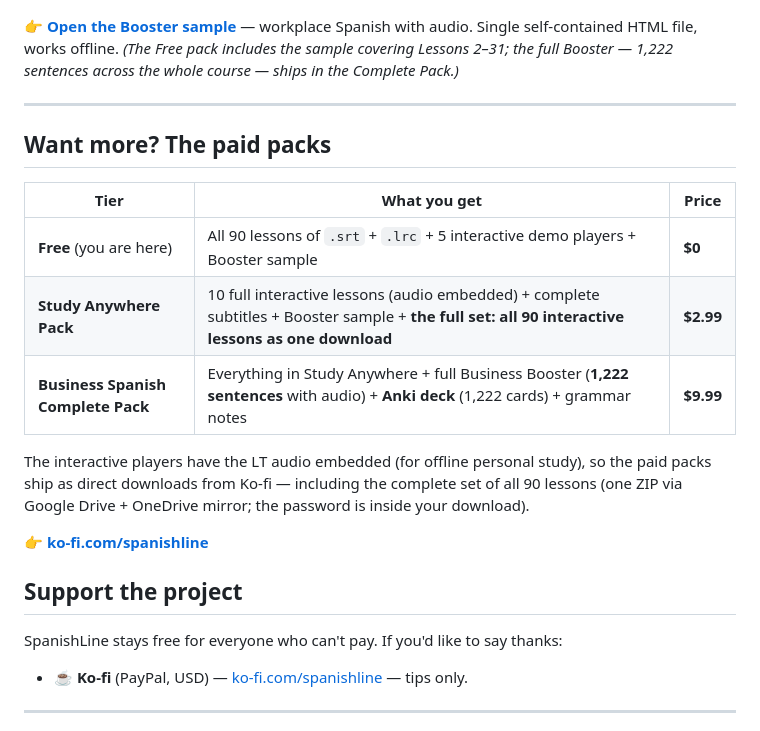
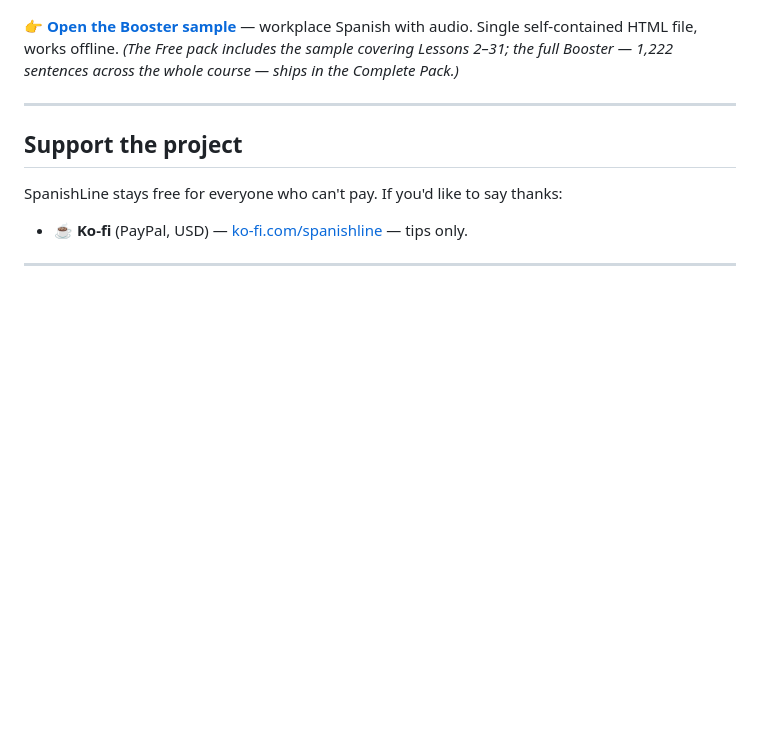
Before and after one commit to xianggeaaa-ui/language-transfer-spanish-companion, a Markdown page: README.md, the part around the change. GitHub-like rendering; blank space fills up the shorter version.

```diff
--- a/README.md
+++ b/README.md
@@ -40,18 +40,6 @@ Language Transfer Spanish Companion - Subtitles (L01-90)/
 
 ---
 
-## Want more? The paid packs
-
-| Tier | What you get | Price |
-|---|---|---|
-| **Free** (you are here) | All 90 lessons of `.srt` + `.lrc` + 5 interactive demo players + Booster sample | **$0** |
-| **Study Anywhere Pack** | 10 full interactive lessons (audio embedded) + complete subtitles + Booster sample + **the full set: all 90 interactive lessons as one download** | **$2.99** |
-| **Business Spanish Complete Pack** | Everything in Study Anywhere + full Business Booster (**1,222 sentences** with audio) + **Anki deck** (1,222 cards) + grammar notes | **$9.99** |
-
-The interactive players have the LT audio embedded (for offline personal study), so the paid packs ship as direct downloads from Ko-fi — including the complete set of all 90 lessons (one ZIP via Google Drive + OneDrive mirror; the password is inside your download).
-
-👉 **[ko-fi.com/spanishline](https://ko-fi.com/spanishline)**
-
 ## Support the project
 
 SpanishLine stays free for everyone who can't pay. If you'd like to say thanks:
```
